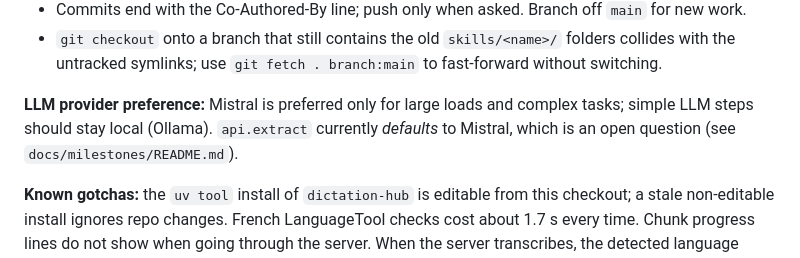
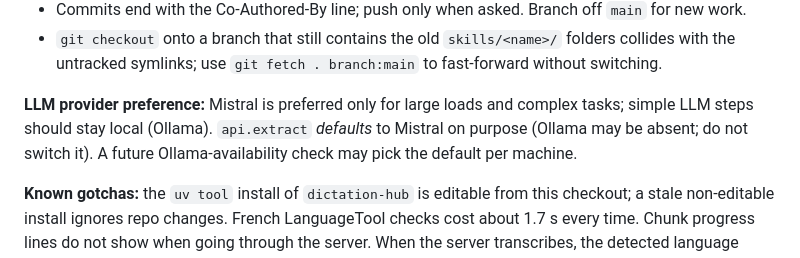
Before and after one commit to Kramer84/Dictation-Hub, a Markdown page: CLAUDE.md, the part around the change. Rendered like a GitHub page.

```diff
--- a/CLAUDE.md
+++ b/CLAUDE.md
@@ -223,6 +223,6 @@ Not implemented yet: `--type-active` / `--paste` (M4), GPU pre-flight (M2), voic
 *   Commits end with the Co-Authored-By line; push only when asked. Branch off `main` for new work.
 *   `git checkout` onto a branch that still contains the old `skills/<name>/` folders collides with the untracked symlinks; use `git fetch . branch:main` to fast-forward without switching.
 
-**LLM provider preference:** Mistral is preferred only for large loads and complex tasks; simple LLM steps should stay local (Ollama). `api.extract` currently *defaults* to Mistral, which is an open question (see `docs/milestones/README.md`).
+**LLM provider preference:** Mistral is preferred only for large loads and complex tasks; simple LLM steps should stay local (Ollama). `api.extract` *defaults* to Mistral on purpose (Ollama may be absent; do not switch it). A future Ollama-availability check may pick the default per machine.
 
 **Known gotchas:** the `uv tool` install of `dictation-hub` is editable from this checkout; a stale non-editable install ignores repo changes. French LanguageTool checks cost about 1.7 s every time. Chunk progress lines do not show when going through the server. When the server transcribes, the detected language does not come back (prompt says `auto`).
```
Also changed, not shown: docs/milestones/README.md (+2 -1 lines), skills/integrating-dictation-hub/llm-step.md (+1 -1 lines).
